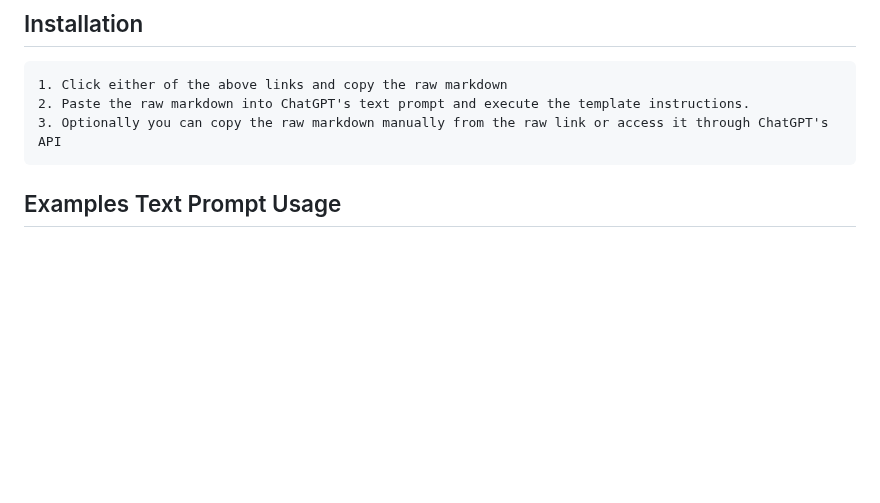
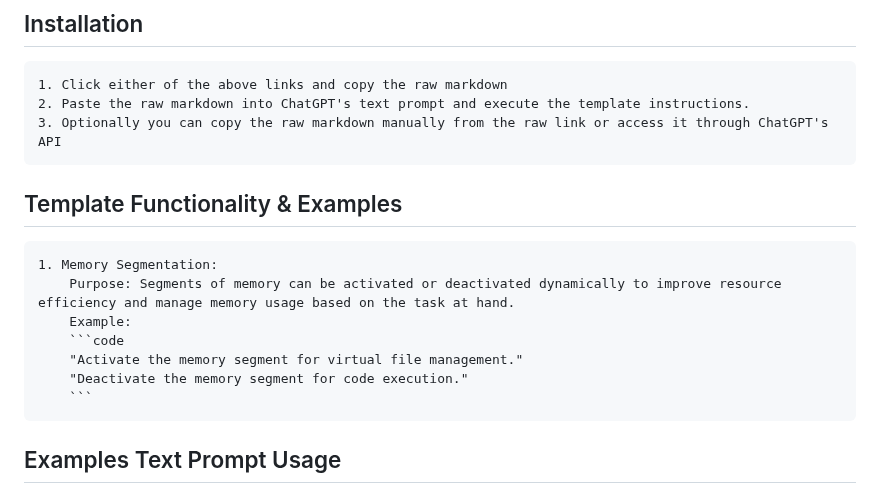
Before and after one commit to selmaintelligence/chatgpt_memory_templates, a Markdown page: examples/DIST.md, the part around the change. Drawn GitHub-style; blank space fills up the shorter version.

````diff
--- a/examples/DIST.md
+++ b/examples/DIST.md
@@ -9,6 +9,15 @@ The Dynamic Interactive System Template is a modular in-memory architecture desi
     1. Click either of the above links and copy the raw markdown
     2. Paste the raw markdown into ChatGPT's text prompt and execute the template instructions.
     3. Optionally you can copy the raw markdown manually from the raw link or access it through ChatGPT's API
+
+## Template Functionality & Examples
+    1. Memory Segmentation:
+        Purpose: Segments of memory can be activated or deactivated dynamically to improve resource efficiency and manage memory usage based on the task at hand.
+        Example:
+        ```code
+        "Activate the memory segment for virtual file management."
+        "Deactivate the memory segment for code execution."
+        ```
 
 ## Examples Text Prompt Usage
 ### 1. Basic operations and switching between different simulated environments.
````
